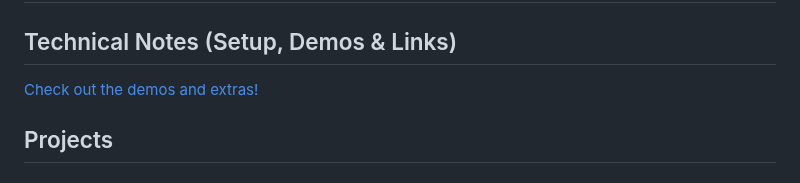
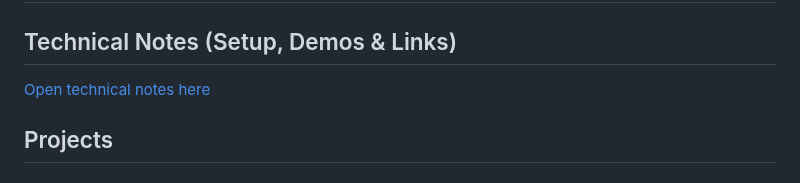
Before and after one commit to ngyvc/412-500-va-web5, a Markdown page: README.md, the part around the change. Rendered like a GitHub page.

Commit message:
update tech notes

```diff
--- a/README.md
+++ b/README.md
@@ -2,7 +2,7 @@
 
 ## Technical Notes (Setup, Demos & Links)
 
-[Check out the demos and extras!](demos/README.md)
+[Open technical notes here](demos/README.md)
 
 ## Projects
 
```
